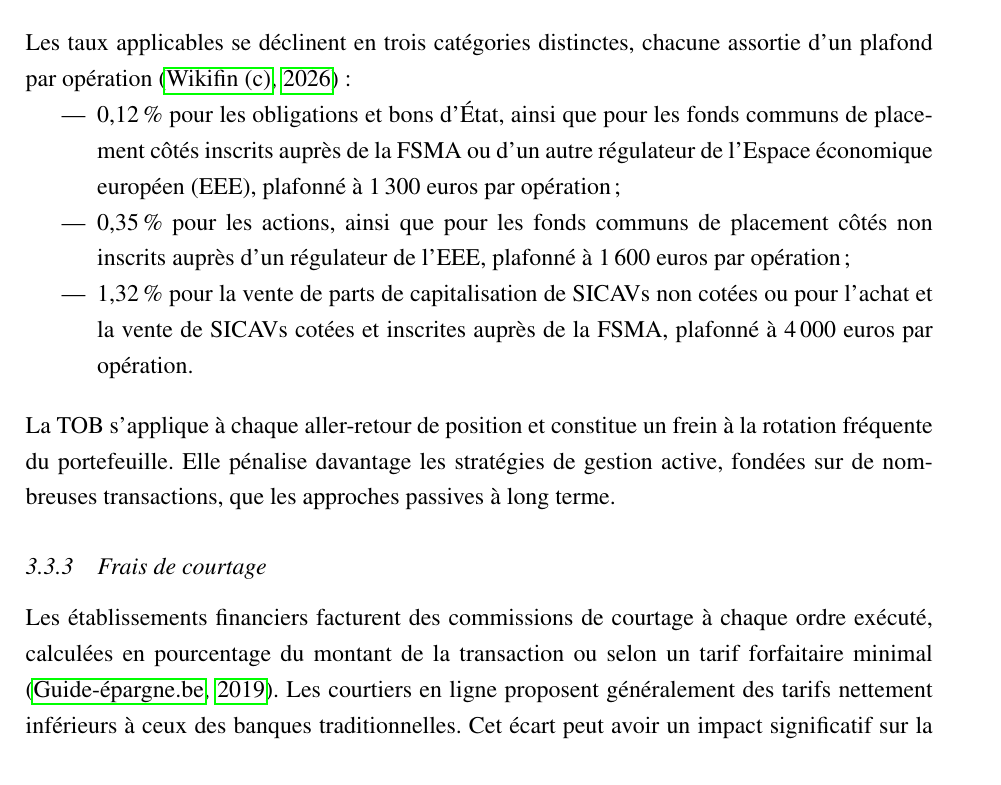
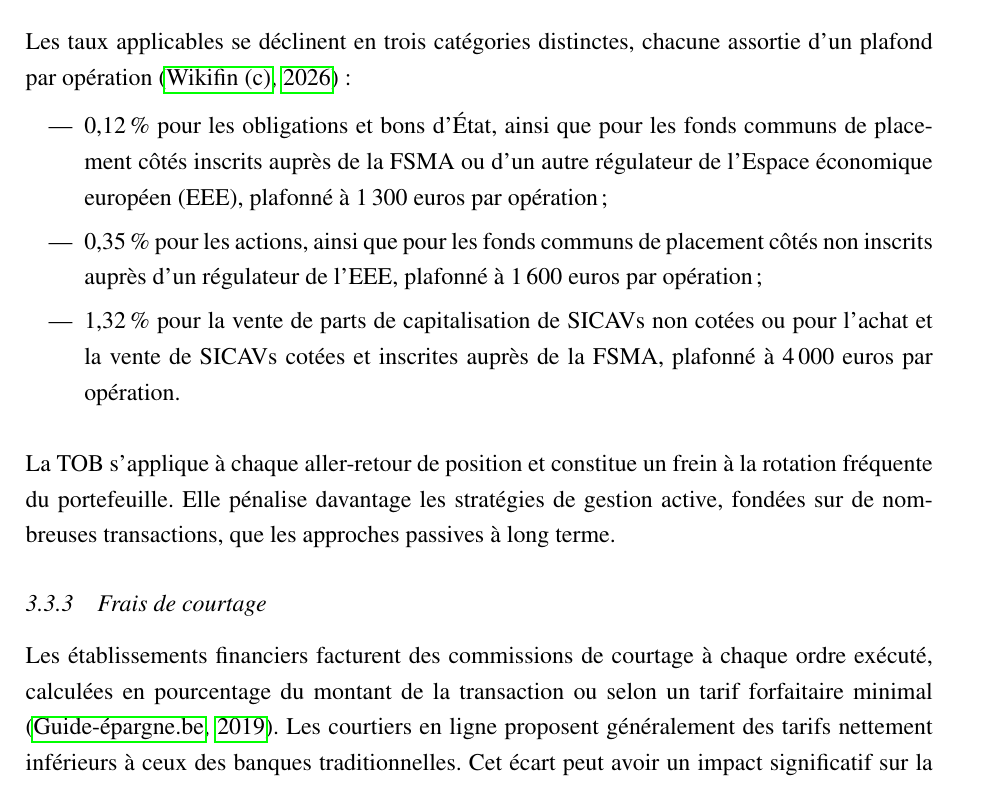
Before and after one commit to JeremSSJ/TFE-LSM-LATEX, a LaTeX document (main.tex): part of page 19 of 36, cut so that both start at the same text. Compiled offline with pdfLaTeX.

Commit message:
fix errors

```diff
--- a/main.tex
+++ b/main.tex
@@ -7,6 +7,8 @@
 \usepackage[T1]{fontenc}
 \usepackage[french]{babel}
 \usepackage{mathptmx} % Times New Roman
+\usepackage{amsmath}
+\usepackage{enumitem}
 \usepackage{setspace}
 \usepackage{fancyhdr}
 \usepackage{titlesec}
@@ -30,6 +32,10 @@
 
 % Interligne 1.5
 \onehalfspacing
+
+% Correction headheight pour fancyhdr
+\setlength{\headheight}{14.5pt}
+\addtolength{\topmargin}{-2.5pt}
 
 % Configuration de l'en-tête et pagination
 \pagestyle{fancy}
```
Also changed, not shown: main.tex (1 more changed lines).
